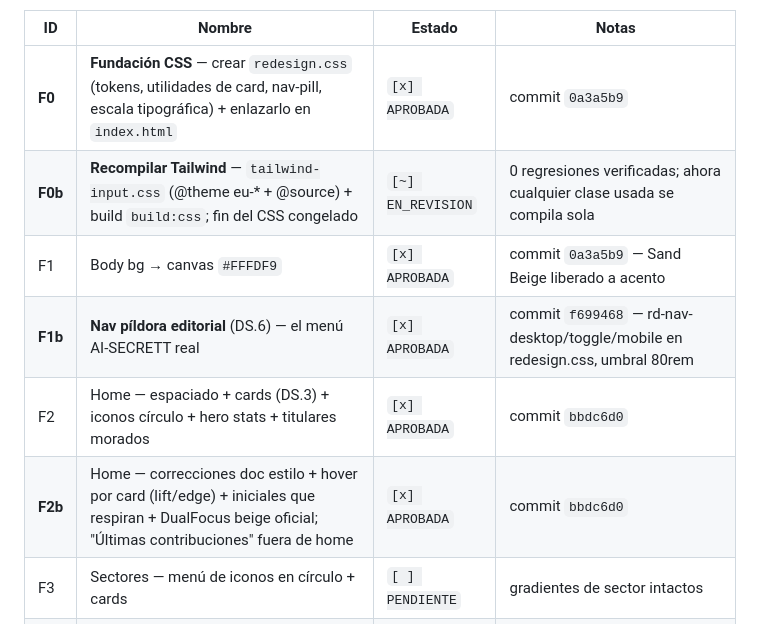
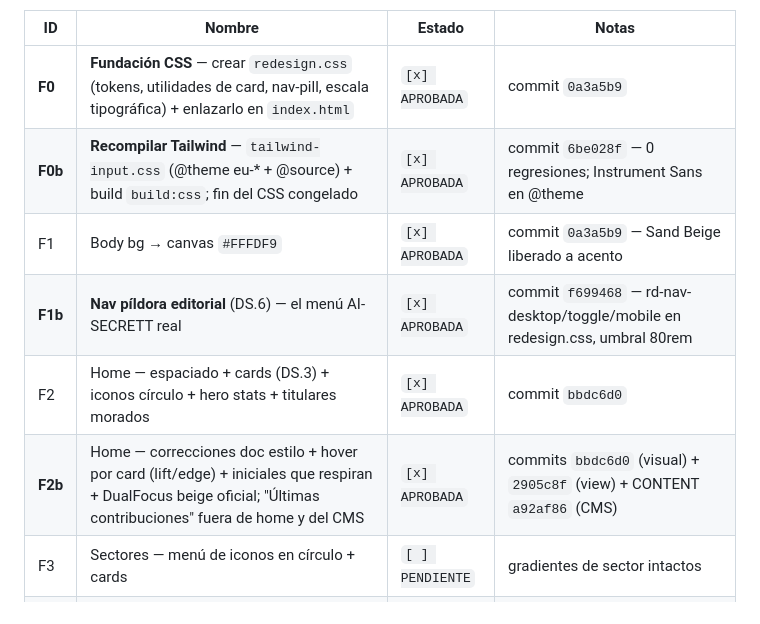
Before and after one commit to jsmiragregori/AI-STEAM-NETWORK, a Markdown page: PLAN_VISUAL_REDESIGN_2026-06-05.md, the part around one of its changes. Rendered like a GitHub page.

```diff
--- a/PLAN_VISUAL_REDESIGN_2026-06-05.md
+++ b/PLAN_VISUAL_REDESIGN_2026-06-05.md
@@ -258,11 +258,11 @@ INSTRUCCION_LLM: al terminar una fase → `[~] EN_REVISION`. Tras aprobación hu
 | ID | Nombre | Estado | Notas |
 |---|---|---|---|
 | **F0** | **Fundación CSS** — crear `redesign.css` (tokens, utilidades de card, nav-pill, escala tipográfica) + enlazarlo en `index.html` | `[x] APROBADA` | commit `0a3a5b9` |
-| **F0b** | **Recompilar Tailwind** — `tailwind-input.css` (@theme eu-* + @source) + build `build:css`; fin del CSS congelado | `[~] EN_REVISION` | 0 regresiones verificadas; ahora cualquier clase usada se compila sola |
+| **F0b** | **Recompilar Tailwind** — `tailwind-input.css` (@theme eu-* + @source) + build `build:css`; fin del CSS congelado | `[x] APROBADA` | commit `6be028f` — 0 regresiones; Instrument Sans en @theme |
 | F1 | Body bg → canvas `#FFFDF9` | `[x] APROBADA` | commit `0a3a5b9` — Sand Beige liberado a acento |
 | **F1b** | **Nav píldora editorial** (DS.6) — el menú AI-SECRETT real | `[x] APROBADA` | commit `f699468` — rd-nav-desktop/toggle/mobile en redesign.css, umbral 80rem |
 | F2 | Home — espaciado + cards (DS.3) + iconos círculo + hero stats + titulares morados | `[x] APROBADA` | commit `bbdc6d0` |
-| **F2b** | Home — correcciones doc estilo + hover por card (lift/edge) + iniciales que respiran + DualFocus beige oficial; "Últimas contribuciones" fuera de home | `[x] APROBADA` | commit `bbdc6d0` |
+| **F2b** | Home — correcciones doc estilo + hover por card (lift/edge) + iniciales que respiran + DualFocus beige oficial; "Últimas contribuciones" fuera de home y del CMS | `[x] APROBADA` | commits `bbdc6d0` (visual) + `2905c8f` (view) + CONTENT `a92af86` (CMS) |
 | F3 | Sectores — menú de iconos en círculo + cards | `[ ] PENDIENTE` | gradientes de sector intactos |
 | F4 | Formación — hero + course cards (a) + tabs | `[ ] PENDIENTE` | |
 | F5 | Actualidad — news cards (a) | `[ ] PENDIENTE` | |
```
Also changed, not shown: other parts of PLAN_VISUAL_REDESIGN_2026-06-05.md (+38 -1 lines).
